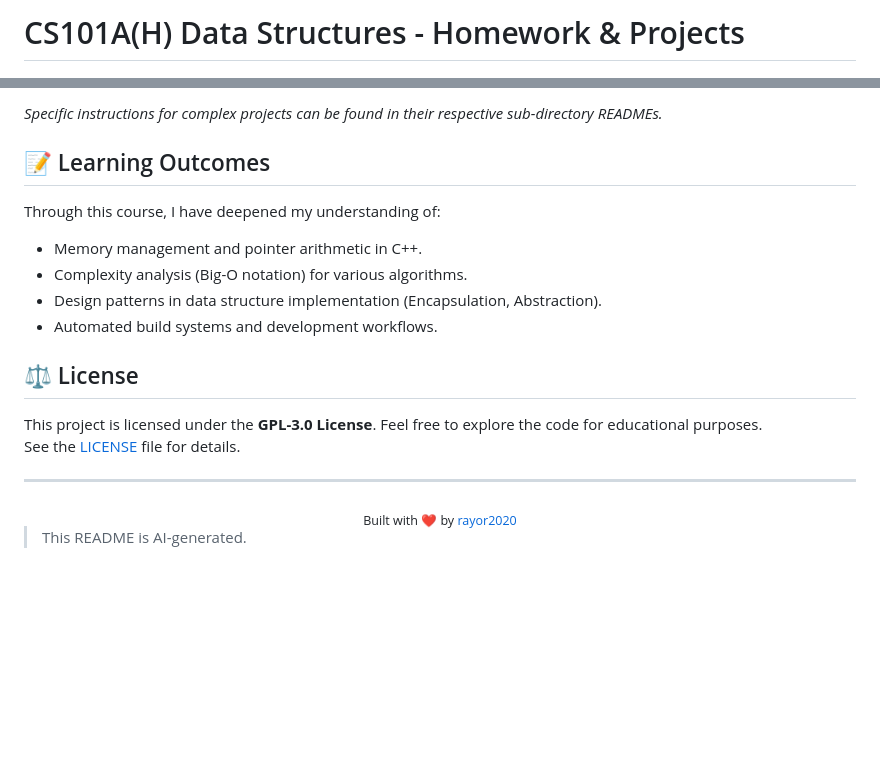
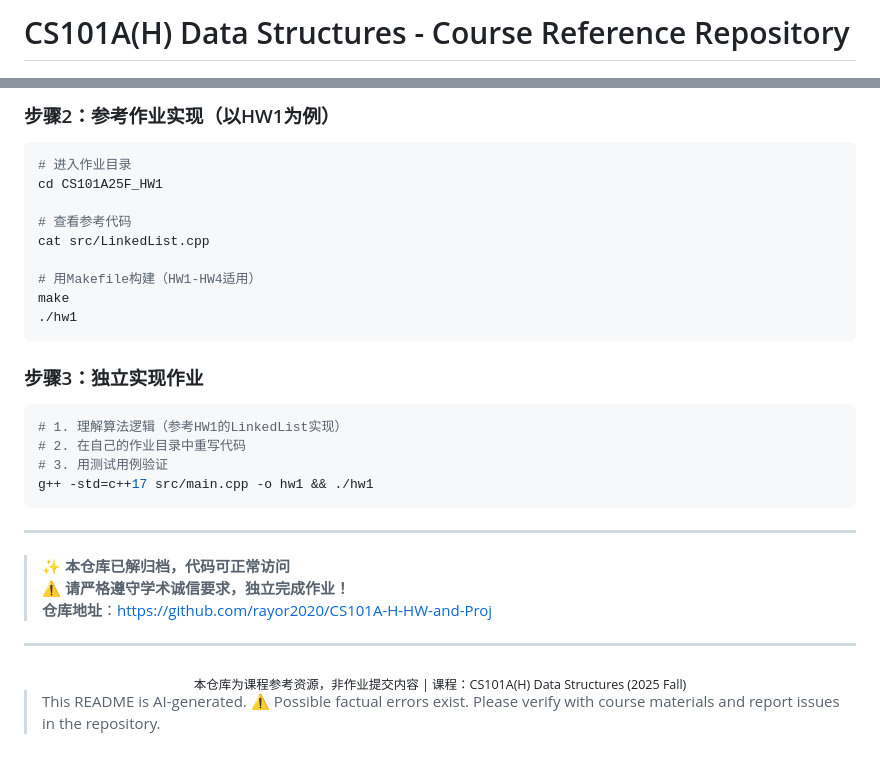
Before and after one commit to rayor2020/CS101A-H-HW-and-Proj, a Markdown page: README.md, 2 parts joined by grey strips. Drawn GitHub-style; blank space fills up the shorter version.

Commit message:
更新 README.md 文件，修改标题和内容以反映课程参考资源库的性质，添加核心资源说明和学术诚信警告，调整构建工具使用指南和仓库结构导航

````diff
--- a/README.md
+++ b/README.md
@@ -1,4 +1,4 @@
-# CS101A(H) Data Structures - Homework & Projects
+# CS101A(H) Data Structures - Course Reference Repository
 
 [![License](https://img.shields.io/badge/License-GPL%20v3-blue.svg)](LICENSE)
 [![Language](https://img.shields.io/badge/Language-C%2B%2B-00599C?logo=cplusplus)]()
@@ -69,24 +80,37 @@ make clean
 ```
 
-*Specific instructions for complex projects can be found in their respective sub-directory READMEs.*
+### 步骤2：参考作业实现（以HW1为例）
+```bash
+# 进入作业目录
+cd CS101A25F_HW1
 
-## 📝 Learning Outcomes
+# 查看参考代码
+cat src/LinkedList.cpp
 
-Through this course, I have deepened my understanding of:
-- Memory management and pointer arithmetic in C++.
-- Complexity analysis (Big-O notation) for various algorithms.
-- Design patterns in data structure implementation (Encapsulation, Abstraction).
-- Automated build systems and development workflows.
+# 用Makefile构建（HW1-HW4适用）
+make
+./hw1
+```
 
-## ⚖️ License
+### 步骤3：独立实现作业
+```bash
+# 1. 理解算法逻辑（参考HW1的LinkedList实现）
+# 2. 在自己的作业目录中重写代码
+# 3. 用测试用例验证
+g++ -std=c++17 src/main.cpp -o hw1 && ./hw1
+```
 
-This project is licensed under the **GPL-3.0 License**. Feel free to explore the code for educational purposes.
-See the [LICENSE](LICENSE) file for details.
+---
+
+> ✨ **本仓库已解归档，代码可正常访问**
+> **⚠️ 请严格遵守学术诚信要求，独立完成作业！**
+> **仓库地址**：[https://github.com/rayor2020/CS101A-H-HW-and-Proj](https://github.com/rayor2020/CS101A-H-HW-and-Proj)
 
 ---
 
 <div align="center">
-  <sub>Built with ❤️ by <a href="https://github.com/rayor2020">rayor2020</a></sub>
+  <sub>本仓库为课程参考资源，非作业提交内容 | 课程：CS101A(H) Data Structures (2025 Fall)</sub>
 </div>
 
 > This README is AI-generated.
+> ⚠️ Possible factual errors exist. Please verify with course materials and report issues in the repository.
````
Also changed, not shown: other parts of README.md (+57 -46 lines).
